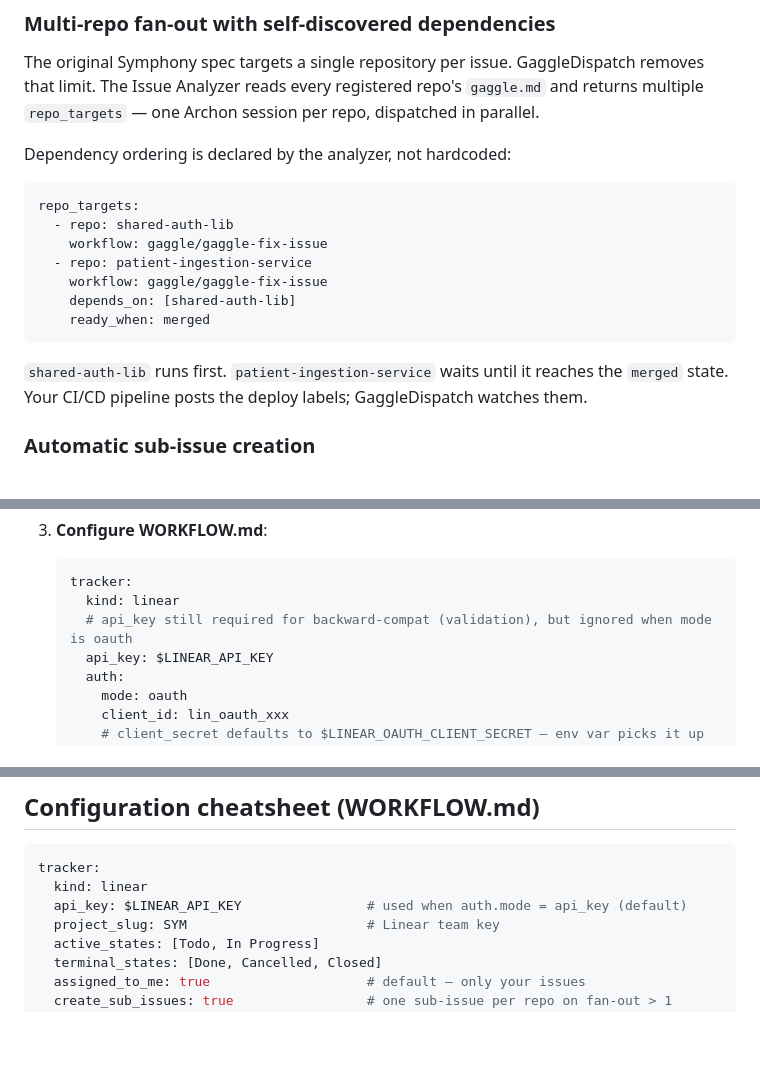
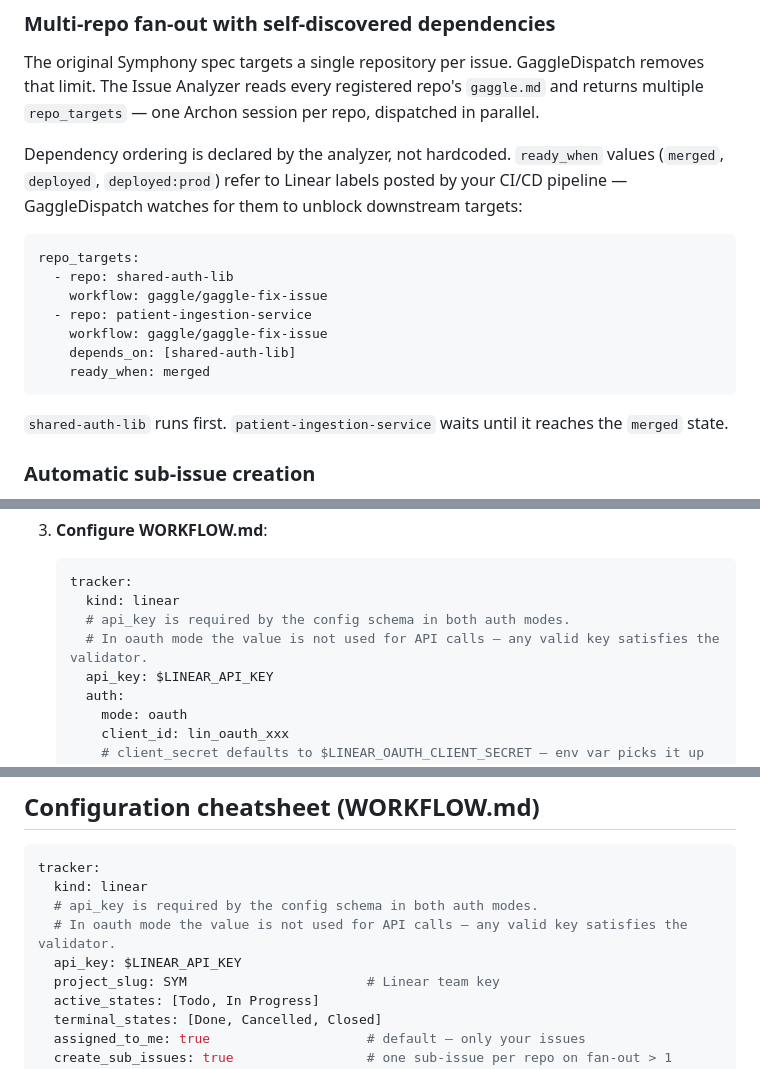
Before and after one commit to leoromero/GaggleDispatch, a Markdown page: README.md, 3 parts joined by grey strips. Drawn GitHub-style; blank space fills up the shorter version.

````diff
--- a/README.md
+++ b/README.md
@@ -167,7 +174,9 @@ The original Symphony spec targets a single repository per issue. GaggleDispatch
 limit. The Issue Analyzer reads every registered repo's `gaggle.md` and returns multiple
 `repo_targets` — one Archon session per repo, dispatched in parallel.
 
-Dependency ordering is declared by the analyzer, not hardcoded:
+Dependency ordering is declared by the analyzer, not hardcoded. `ready_when` values
+(`merged`, `deployed`, `deployed:prod`) refer to Linear labels posted by your CI/CD
+pipeline — GaggleDispatch watches for them to unblock downstream targets:
 
 ```yaml
 repo_targets:
@@ -180,7 +189,7 @@ repo_targets:
 ```
 
 `shared-auth-lib` runs first. `patient-ingestion-service` waits until it reaches the `merged`
-state. Your CI/CD pipeline posts the deploy labels; GaggleDispatch watches them.
+state.
 
 ### Automatic sub-issue creation
 
@@ -301,7 +310,8 @@ Acts as a dedicated OAuth application instead of impersonating a personal user.
    ```yaml
    tracker:
      kind: linear
-     # api_key still required for backward-compat (validation), but ignored when mode is oauth
+     # api_key is required by the config schema in both auth modes.
+     # In oauth mode the value is not used for API calls — any valid key satisfies the validator.
      api_key: $LINEAR_API_KEY
      auth:
        mode: oauth
@@ -334,7 +344,9 @@ Acts as a dedicated OAuth application instead of impersonating a personal user.
 ```yaml
 tracker:
   kind: linear
-  api_key: $LINEAR_API_KEY                # used when auth.mode = api_key (default)
+  # api_key is required by the config schema in both auth modes.
+  # In oauth mode the value is not used for API calls — any valid key satisfies the validator.
+  api_key: $LINEAR_API_KEY
   project_slug: SYM                       # Linear team key
   active_states: [Todo, In Progress]
   terminal_states: [Done, Cancelled, Closed]
````
Also changed, not shown: other parts of README.md (+52 -45 lines).
